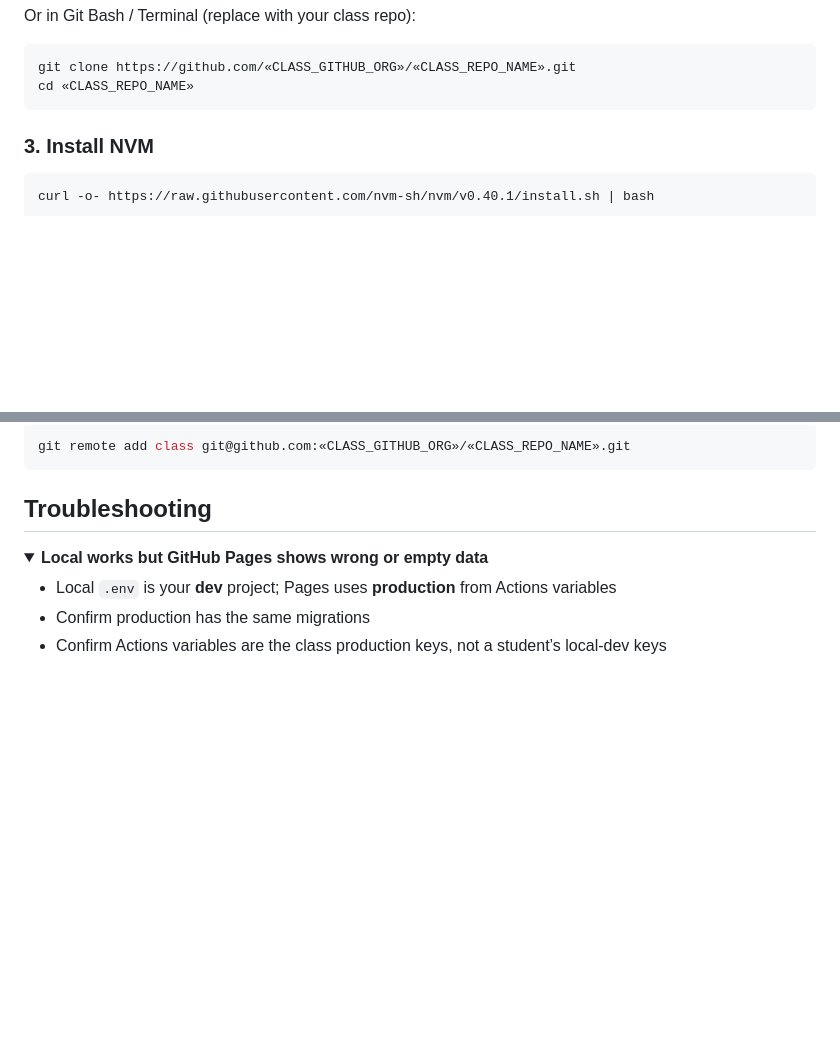
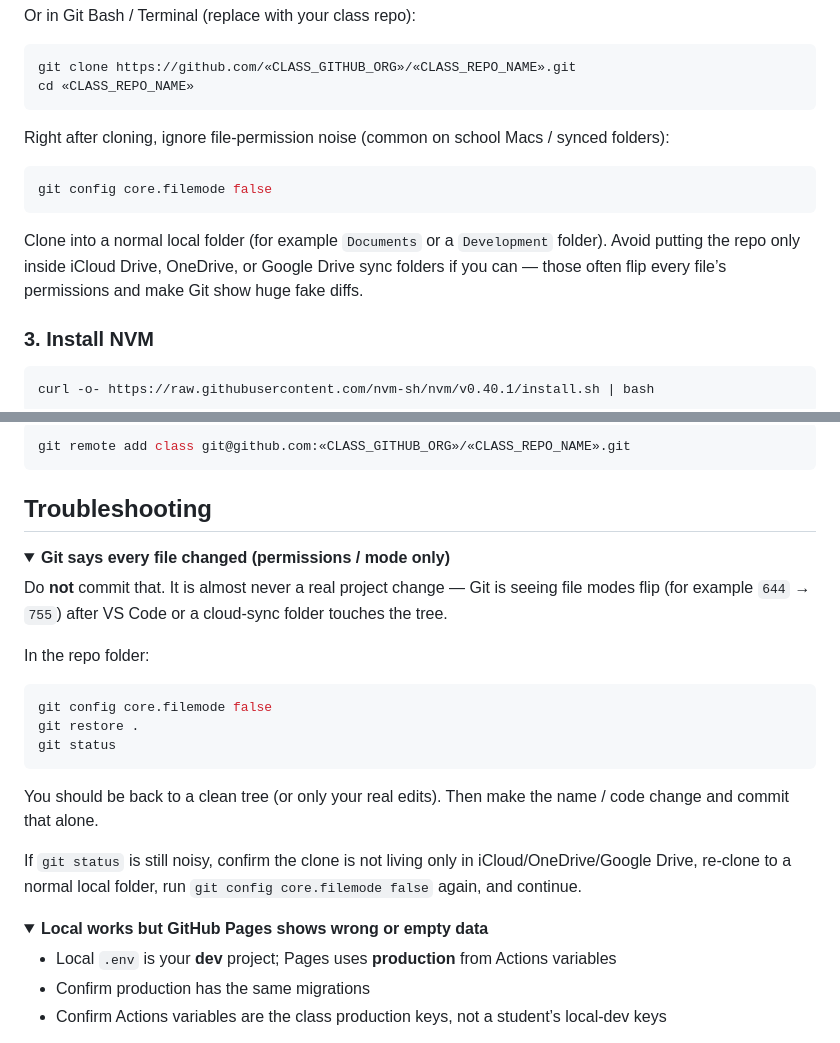
Before and after one commit to HolyNamesAcademy/PhaserSupabaseTemplate, a Markdown page: README.md, 2 parts joined by grey strips. Drawn GitHub-style; folded sections open; blank space fills up the shorter version.

Commit message:
Document git filemode noise and how to discard it.
School Macs and cloud-sync folders often flip every file's mode;
students should not commit that, and should set core.filemode false
right after clone.

Co-authored-by: Cursor <cursoragent@cursor.com>

````diff
--- a/README.md
+++ b/README.md
@@ -105,6 +105,14 @@ Or in Git Bash / Terminal (replace with your class repo):
 git clone https://github.com/«CLASS_GITHUB_ORG»/«CLASS_REPO_NAME».git
 cd «CLASS_REPO_NAME»
 ```
+
+Right after cloning, ignore file-permission noise (common on school Macs / synced folders):
+
+```bash
+git config core.filemode false
+```
+
+Clone into a normal local folder (for example `Documents` or a `Development` folder). Avoid putting the repo only inside iCloud Drive, OneDrive, or Google Drive sync folders if you can — those often flip every file’s permissions and make Git show huge fake diffs.
 
 ### 3. Install NVM
 
@@ -540,6 +548,25 @@ git remote add class git@github.com:«CLASS_GITHUB_ORG»/«CLASS_REPO_NAME».git
 ## Troubleshooting
 
 <details>
+<summary><strong>Git says every file changed (permissions / mode only)</strong></summary>
+
+Do **not** commit that. It is almost never a real project change — Git is seeing file modes flip (for example `644` → `755`) after VS Code or a cloud-sync folder touches the tree.
+
+In the repo folder:
+
+```bash
+git config core.filemode false
+git restore .
+git status
+```
+
+You should be back to a clean tree (or only your real edits). Then make the name / code change and commit that alone.
+
+If `git status` is still noisy, confirm the clone is not living only in iCloud/OneDrive/Google Drive, re-clone to a normal local folder, run `git config core.filemode false` again, and continue.
+
+</details>
+
+<details>
 <summary><strong>Local works but GitHub Pages shows wrong or empty data</strong></summary>
 
 - Local `.env` is your **dev** project; Pages uses **production** from Actions variables
````
